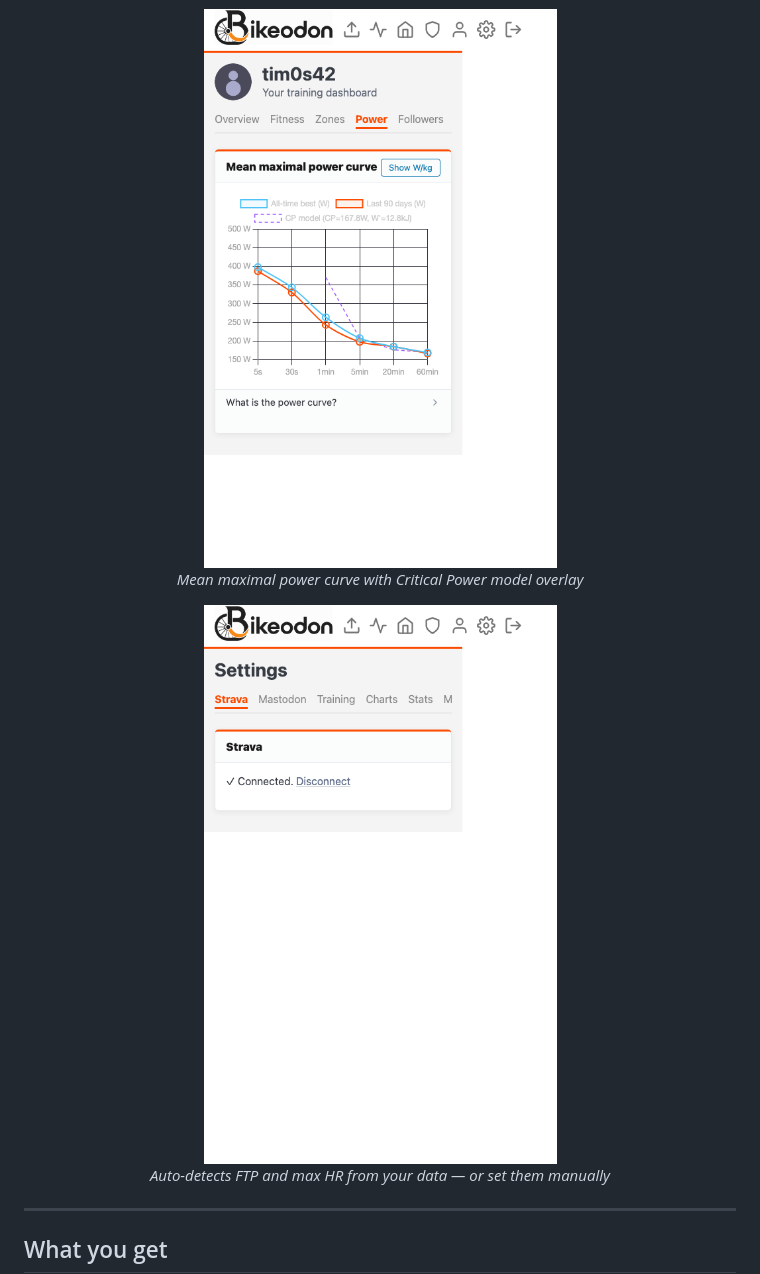
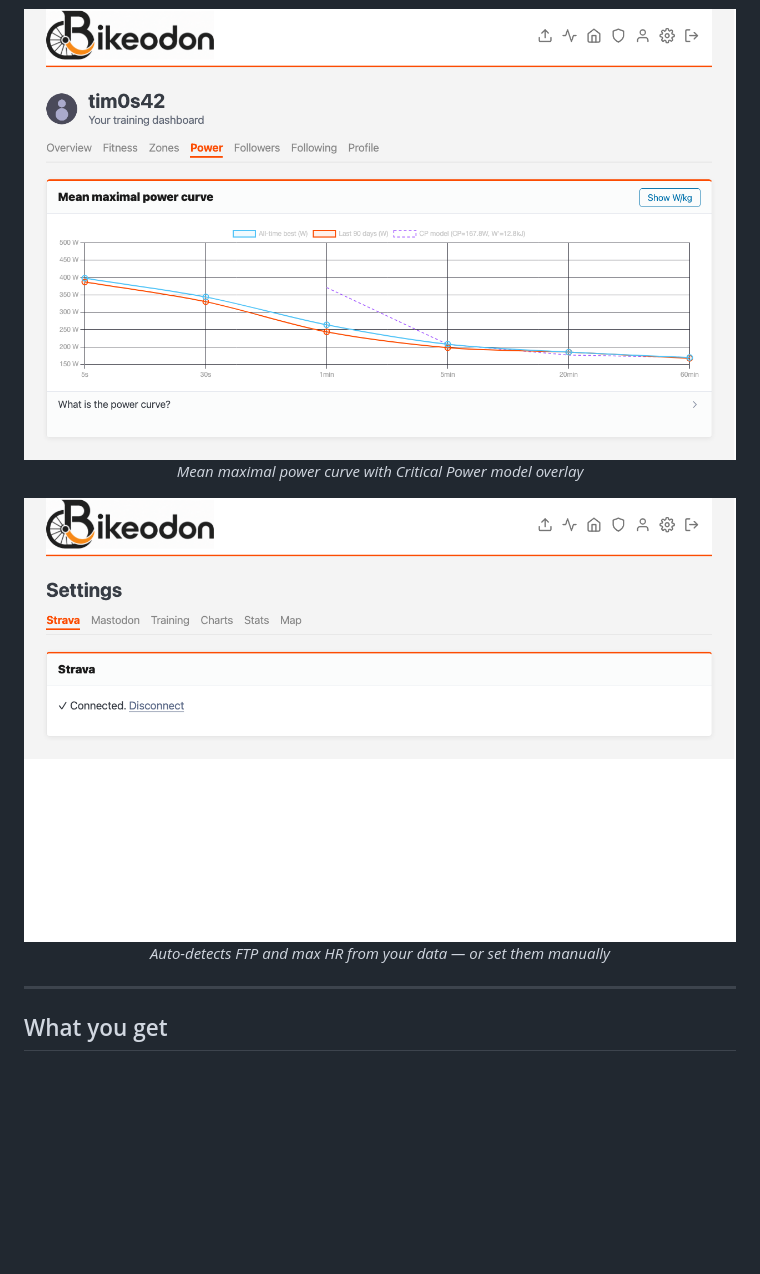
Before and after one commit to tim0s/Bikeodon, a Markdown page: README.md, the part around one of its changes. GitHub-like rendering; pictures changed too: docs/screenshots/dashboard-power.png, docs/screenshots/settings.png; blank space fills up the shorter version.

```diff
--- a/README.md
+++ b/README.md
@@ -26,12 +26,12 @@
 </p>
 
 <p align="center">
-  <img src="docs/screenshots/dashboard-power.png" width="390" alt="Power curve">
+  <img src="docs/screenshots/dashboard-power.png" width="800" alt="Power curve">
   <br><em>Mean maximal power curve with Critical Power model overlay</em>
 </p>
 
 <p align="center">
-  <img src="docs/screenshots/settings.png" width="390" alt="Settings">
+  <img src="docs/screenshots/settings.png" width="800" alt="Settings">
   <br><em>Auto-detects FTP and max HR from your data — or set them manually</em>
 </p>
 
```
Also changed, not shown: other parts of README.md (+3 -3 lines), docs/screenshots/activity-detail.png, docs/screenshots/activity-list.png, docs/screenshots/dashboard-overview.png.
